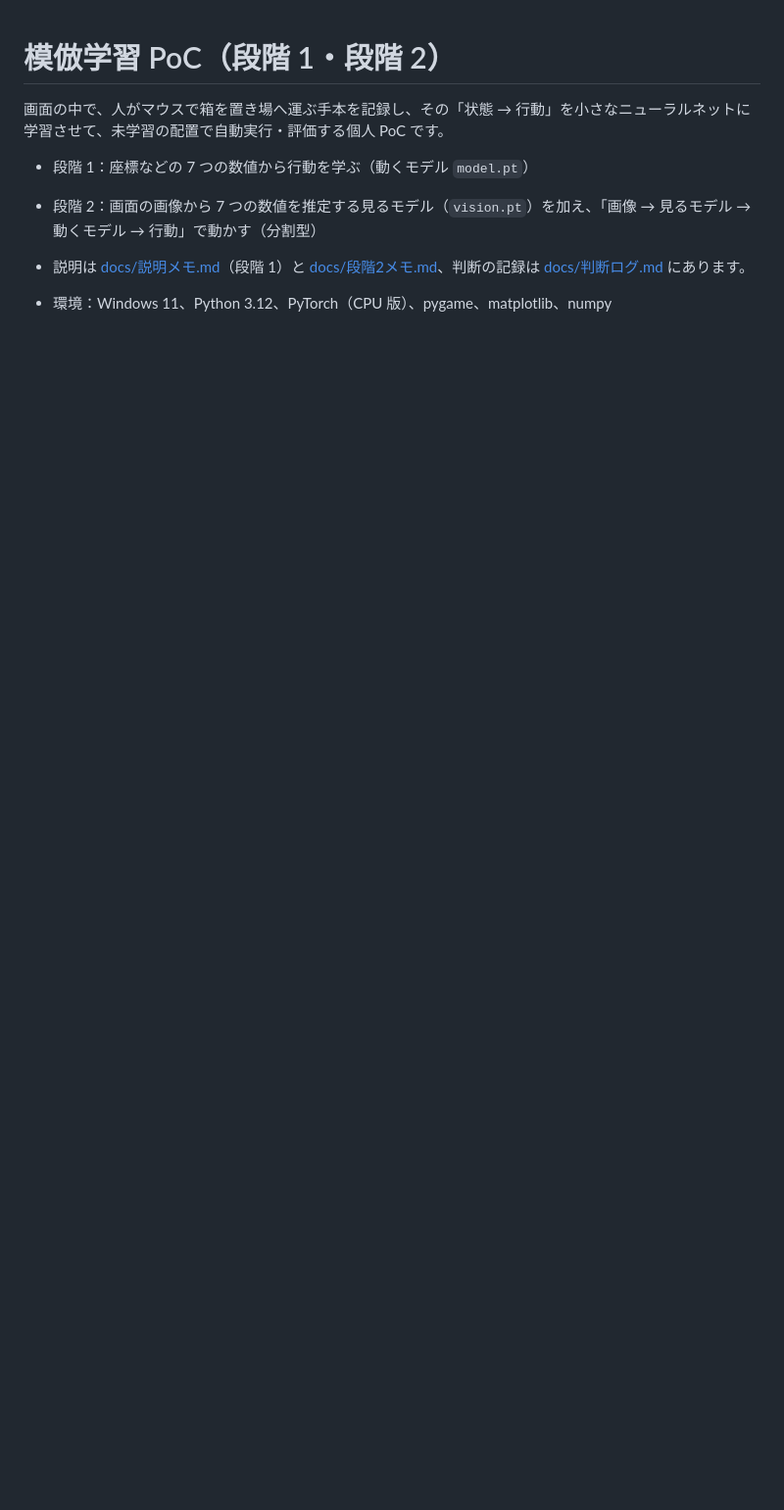
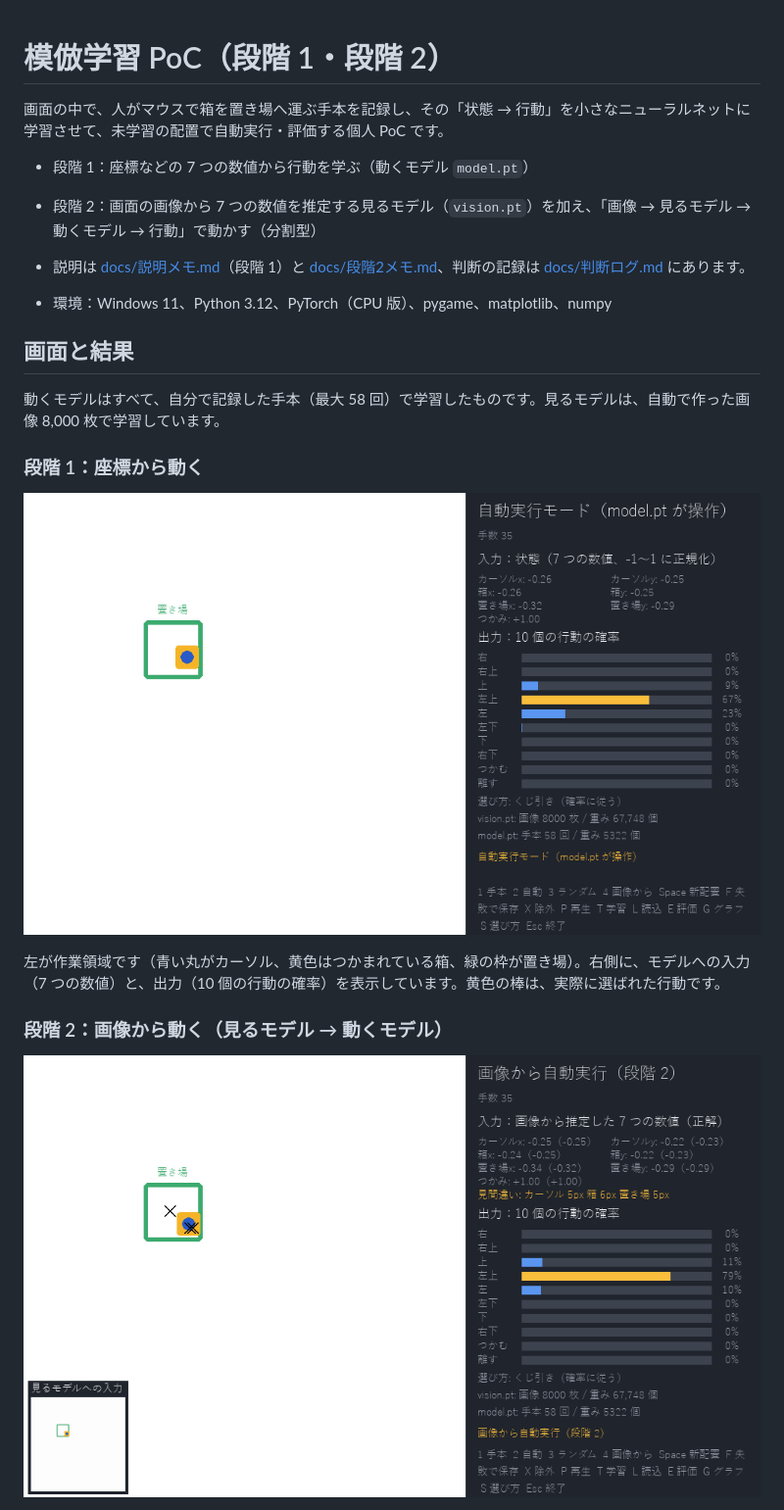
Before and after one commit to mi-kwk/model-learning-poc, a Markdown page: README.md, the part around one of its changes. Shown at 98% size. GitHub-like rendering; pictures changed too: docs/images/app_stage1.png (added), docs/images/app_stage2.png (added); blank space fills up the shorter version.

Commit message:
README に画面とグラフの画像を追加
Co-Authored-By: Claude Opus 5.5 <noreply@anthropic.com>

```diff
--- a/README.md
+++ b/README.md
@@ -7,3 +7,18 @@
 
 - 説明は [docs/説明メモ.md](docs/説明メモ.md)（段階 1）と [docs/段階2メモ.md](docs/段階2メモ.md)、判断の記録は [docs/判断ログ.md](docs/判断ログ.md) にあります。
 - 環境：Windows 11、Python 3.12、PyTorch（CPU 版）、pygame、matplotlib、numpy
+
+## 画面と結果
+
+動くモデルはすべて、自分で記録した手本（最大 58 回）で学習したものです。見るモデルは、自動で作った画像 8,000 枚で学習しています。
+
+### 段階 1：座標から動く
+
+![段階 1 の自動実行画面](docs/images/app_stage1.png)
+
+左が作業領域です（青い丸がカーソル、黄色はつかまれている箱、緑の枠が置き場）。右側に、モデルへの入力（7 つの数値）と、出力（10 個の行動の確率）を表示しています。黄色の棒は、実際に選ばれた行動です。
+
+### 段階 2：画像から動く（見るモデル → 動くモデル）
+
+![段階 2 の自動実行画面](docs/images/app_stage2.png)
+
```
Also changed, not shown: other parts of README.md (+21 -0 lines), docs/images/compare.png (added), docs/images/loss.png (added), docs/images/vision_compare.png (added), docs/images/vision_examples.png (added).
